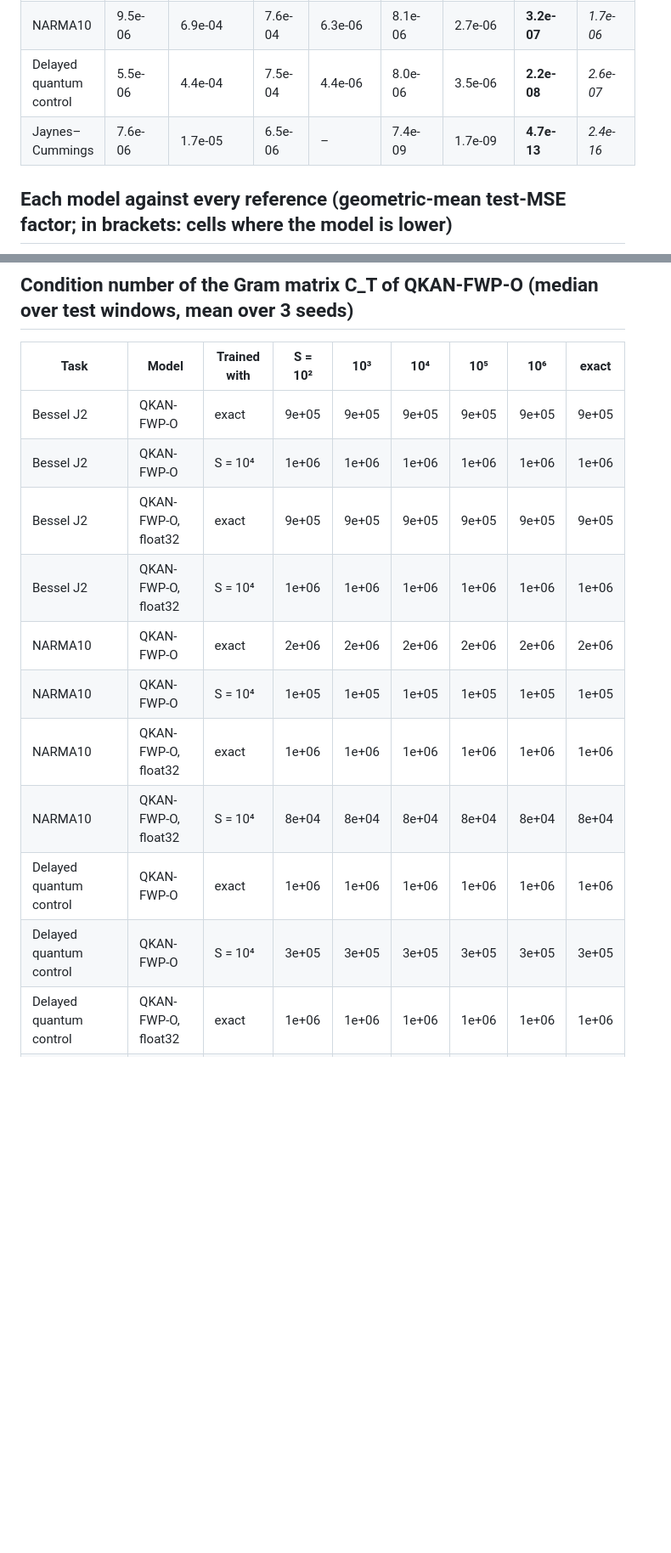
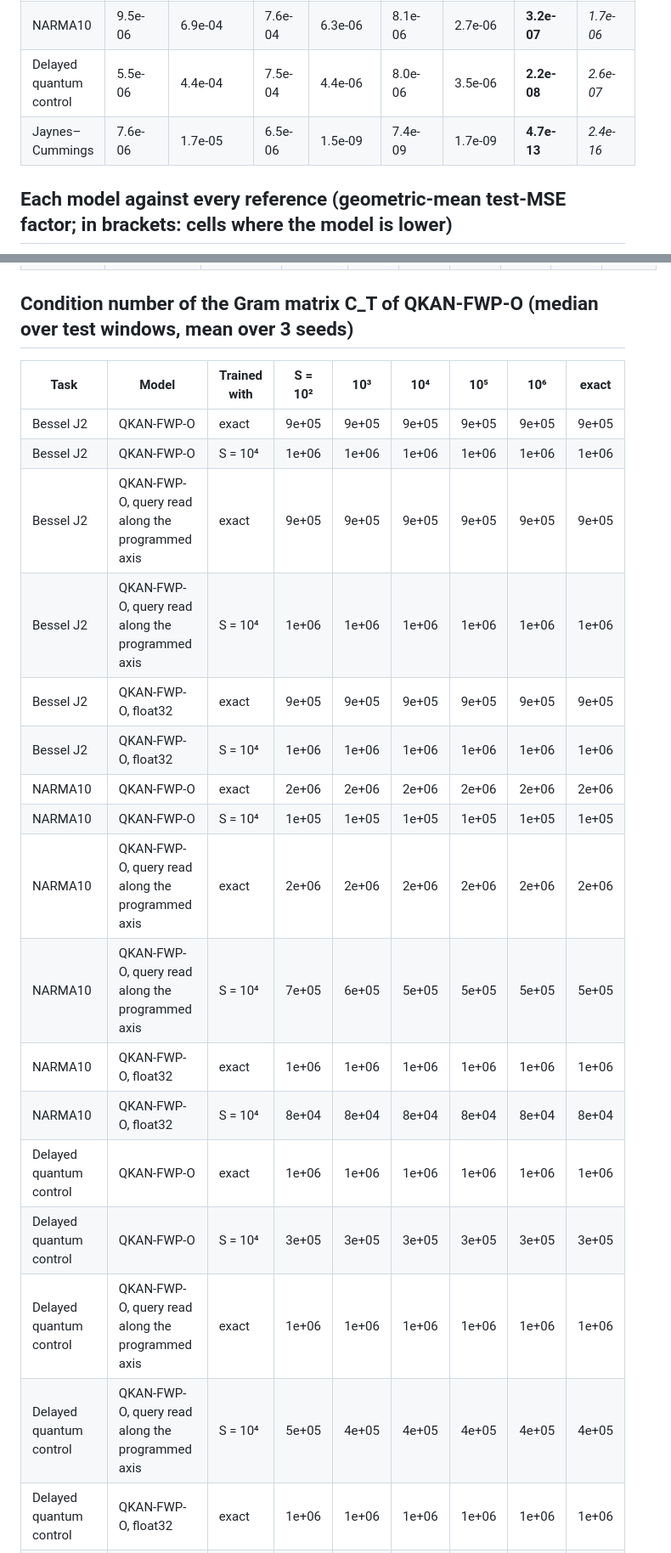
Before and after one commit to oToToT/QKAN-Claude, a Markdown page: results/tables_om.md, 2 parts joined by grey strips. Shown at 85% size. GitHub-like rendering; blank space fills up the shorter version.

```diff
--- a/results/tables_om.md
+++ b/results/tables_om.md
@@ -14,7 +14,7 @@
 | NARMA5 | 6.5e-06 | 2.3e-04 | 2.8e-04 | 5.4e-06 | 6.0e-06 | 2.9e-06 | **4.0e-07** | *1.3e-06* |
 | NARMA10 | 9.5e-06 | 6.9e-04 | 7.6e-04 | 6.3e-06 | 8.1e-06 | 2.7e-06 | **3.2e-07** | *1.7e-06* |
 | Delayed quantum control | 5.5e-06 | 4.4e-04 | 7.5e-04 | 4.4e-06 | 8.0e-06 | 3.5e-06 | **2.2e-08** | *2.6e-07* |
-| Jaynes–Cummings | 7.6e-06 | 1.7e-05 | 6.5e-06 | – | 7.4e-09 | 1.7e-09 | **4.7e-13** | *2.4e-16* |
+| Jaynes–Cummings | 7.6e-06 | 1.7e-05 | 6.5e-06 | 1.5e-09 | 7.4e-09 | 1.7e-09 | **4.7e-13** | *2.4e-16* |
 
 ## Each model against every reference (geometric-mean test-MSE factor; in brackets: cells where the model is lower)
 
@@ -313,14 +323,20 @@ S shots are available to every circuit for every input it processes. A ⟨Z⟩ r
 |---|---|---|---|---|---|---|---|---|
 | Bessel J2 | QKAN-FWP-O | exact | 9e+05 | 9e+05 | 9e+05 | 9e+05 | 9e+05 | 9e+05 |
 | Bessel J2 | QKAN-FWP-O | S = 10⁴ | 1e+06 | 1e+06 | 1e+06 | 1e+06 | 1e+06 | 1e+06 |
+| Bessel J2 | QKAN-FWP-O, query read along the programmed axis | exact | 9e+05 | 9e+05 | 9e+05 | 9e+05 | 9e+05 | 9e+05 |
+| Bessel J2 | QKAN-FWP-O, query read along the programmed axis | S = 10⁴ | 1e+06 | 1e+06 | 1e+06 | 1e+06 | 1e+06 | 1e+06 |
 | Bessel J2 | QKAN-FWP-O, float32 | exact | 9e+05 | 9e+05 | 9e+05 | 9e+05 | 9e+05 | 9e+05 |
 | Bessel J2 | QKAN-FWP-O, float32 | S = 10⁴ | 1e+06 | 1e+06 | 1e+06 | 1e+06 | 1e+06 | 1e+06 |
 | NARMA10 | QKAN-FWP-O | exact | 2e+06 | 2e+06 | 2e+06 | 2e+06 | 2e+06 | 2e+06 |
 | NARMA10 | QKAN-FWP-O | S = 10⁴ | 1e+05 | 1e+05 | 1e+05 | 1e+05 | 1e+05 | 1e+05 |
+| NARMA10 | QKAN-FWP-O, query read along the programmed axis | exact | 2e+06 | 2e+06 | 2e+06 | 2e+06 | 2e+06 | 2e+06 |
+| NARMA10 | QKAN-FWP-O, query read along the programmed axis | S = 10⁴ | 7e+05 | 6e+05 | 5e+05 | 5e+05 | 5e+05 | 5e+05 |
 | NARMA10 | QKAN-FWP-O, float32 | exact | 1e+06 | 1e+06 | 1e+06 | 1e+06 | 1e+06 | 1e+06 |
 | NARMA10 | QKAN-FWP-O, float32 | S = 10⁴ | 8e+04 | 8e+04 | 8e+04 | 8e+04 | 8e+04 | 8e+04 |
 | Delayed quantum control | QKAN-FWP-O | exact | 1e+06 | 1e+06 | 1e+06 | 1e+06 | 1e+06 | 1e+06 |
 | Delayed quantum control | QKAN-FWP-O | S = 10⁴ | 3e+05 | 3e+05 | 3e+05 | 3e+05 | 3e+05 | 3e+05 |
+| Delayed quantum control | QKAN-FWP-O, query read along the programmed axis | exact | 1e+06 | 1e+06 | 1e+06 | 1e+06 | 1e+06 | 1e+06 |
+| Delayed quantum control | QKAN-FWP-O, query read along the programmed axis | S = 10⁴ | 5e+05 | 4e+05 | 4e+05 | 4e+05 | 4e+05 | 4e+05 |
 | Delayed quantum control | QKAN-FWP-O, float32 | exact | 1e+06 | 1e+06 | 1e+06 | 1e+06 | 1e+06 | 1e+06 |
 | Delayed quantum control | QKAN-FWP-O, float32 | S = 10⁴ | 6e+05 | 6e+05 | 6e+05 | 6e+05 | 6e+05 | 6e+05 |
 | Family: damped oscillation, noise 0.02 | QKAN-FWP-O | exact | 2e+02 | 2e+02 | 2e+02 | 2e+02 | 2e+02 | 2e+02 |
```
Also changed, not shown: other parts of results/tables_om.md (+24 -10 lines), figures/om_timeseries.png, 4 other files.
